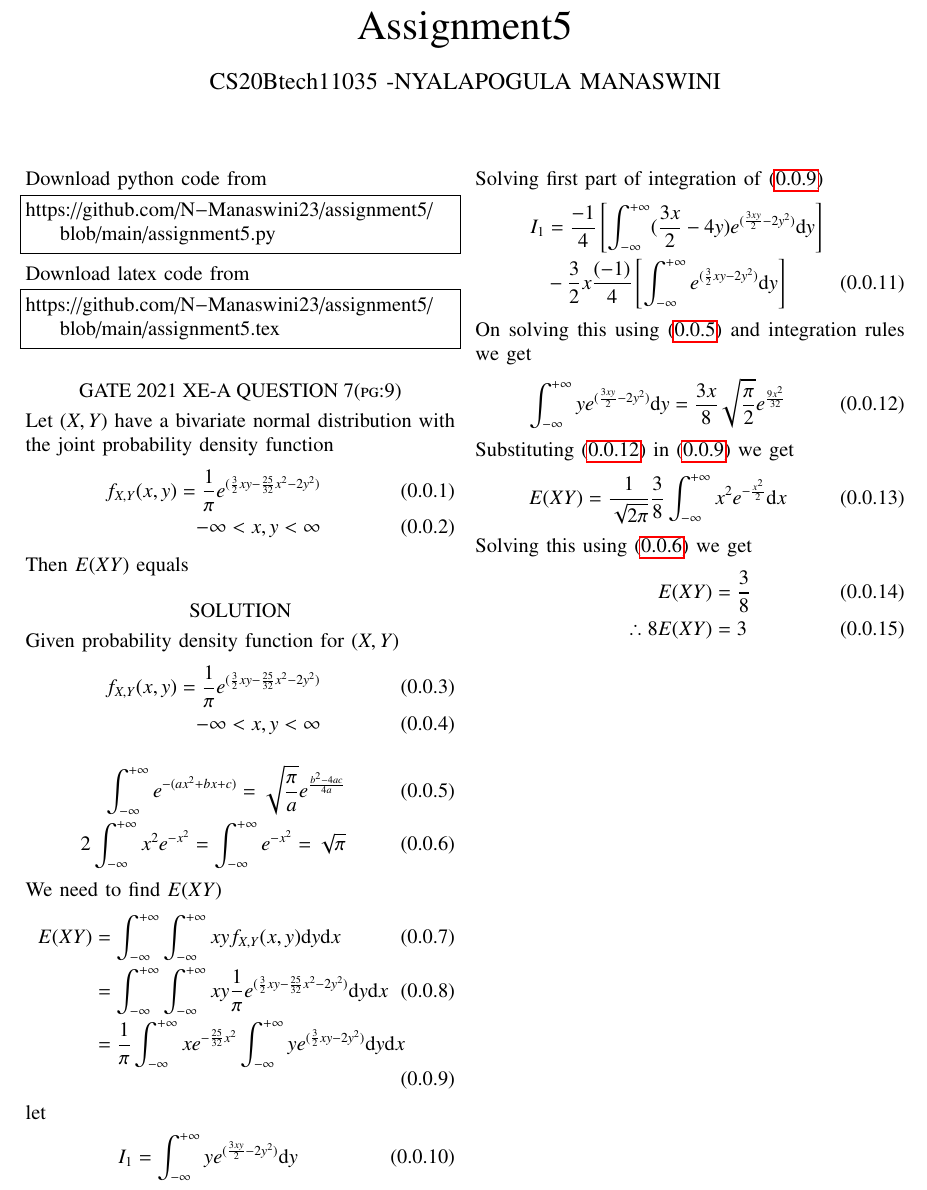
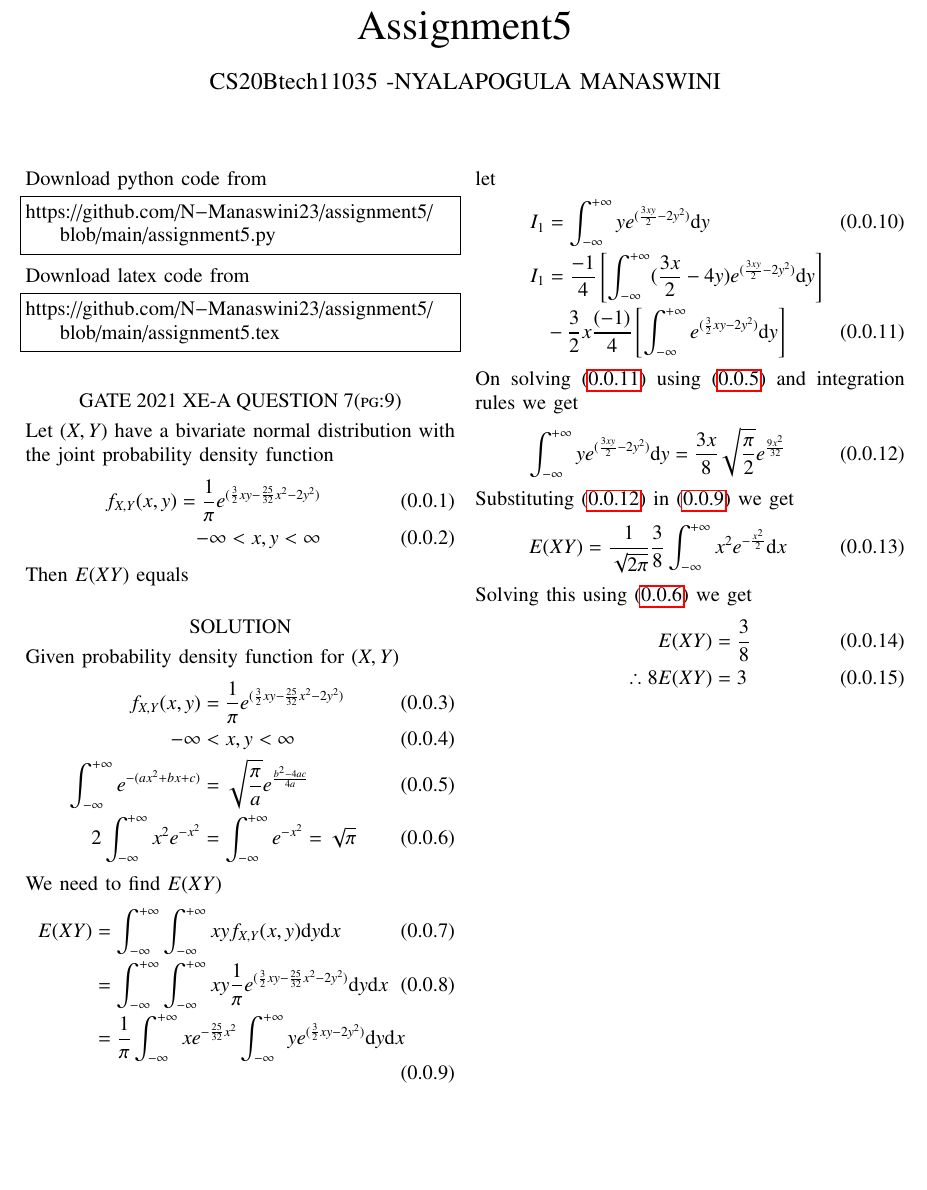
Before and after one commit to N-Manaswini23/assignment5, a LaTeX problem sheet (assignment5.tex): part of the page, cut so that both start at the same text, the shorter picture padded with empty space. Compiled offline with pdfLaTeX.

Commit message:
Add files via upload

```diff
--- a/assignment5.tex
+++ b/assignment5.tex
@@ -142,12 +142,10 @@ Then $E(XY)$ equals
 \section*{SOLUTION}
 Given probability density function for $(X,Y)$
 \begin{align}
-f_{X,Y}(x,y)=\frac{1}{\pi}e^{(\frac{3}{2}xy-\frac{25}{32}x^2-2y^2)}\\ \label{1}
--\infty < x,y < \infty
-\end{align}
-\begin{align}
-\int_{-\infty}^{+\infty} e^{-(ax^2+bx+c)} = \sqrt{\frac{\pi}{a}}e^{\frac{b^2-4ac}{4a}} \label{eq:1} \\
-2\int_{-\infty}^{+\infty}x^2 e^{-x^2} = \int_{-\infty}^{+\infty} e^{-x^2}=\sqrt{\pi} \label{eq:2}
+f_{X,Y}(x,y)&=\frac{1}{\pi}e^{(\frac{3}{2}xy-\frac{25}{32}x^2-2y^2)}\\ \label{1}
+-\infty &< x,y < \infty \\
+\int_{-\infty}^{+\infty} e^{-(ax^2+bx+c)} &= \sqrt{\frac{\pi}{a}}e^{\frac{b^2-4ac}{4a}} \label{eq:1} \\
+2\int_{-\infty}^{+\infty}x^2 e^{-x^2} &= \int_{-\infty}^{+\infty} e^{-x^2}=\sqrt{\pi} \label{eq:2}
 \end{align}
 We need to find $E(XY)$
 \begin{align}
@@ -157,14 +155,11 @@ E(XY)&= \int_{-\infty}^{+\infty}\int_{-\infty}^{+\infty} xyf_{X,Y}(x,y)\mathrm{d
 \end{align}
 let
 \begin{align}
-I_1=\int_{-\infty}^{+\infty} y e^{(\frac{3xy}{2}-2y^2)} \mathrm{d}y \label{eq:3}
-\end{align}
-Solving first part of integration of \eqref{3}
-\begin{align}
+I_1&=\int_{-\infty}^{+\infty} y e^{(\frac{3xy}{2}-2y^2)} \mathrm{d}y \label{eq:3} \\
 I_1 &= \frac{-1}{4} \sbrak{\int_{-\infty}^{+\infty}(\frac{3x}{2}-4y)e^{(\frac{3xy}{2}-2y^2)} \mathrm{d}y} \notag \\
 & -\frac{3}{2}x\frac{(-1)}{4} \sbrak{\int_{-\infty}^{+\infty}e^{(\frac{3}{2}xy-2y^2)} \mathrm{d}y } \label{4}
 \end{align}
-On solving this using \eqref{eq:1} and integration rules we get
+On solving \eqref{4} using \eqref{eq:1} and integration rules we get
 \begin{align}
 \int_{-\infty}^{+\infty} y e^{(\frac{3xy}{2}-2y^2)} \mathrm{d}y &= \frac{3x}{8} \sqrt{\frac{\pi}{2}}e^{\frac{9x^2}{32}} \label{5}
 \end{align}
```
Also changed, not shown: assignment5.pdf.
